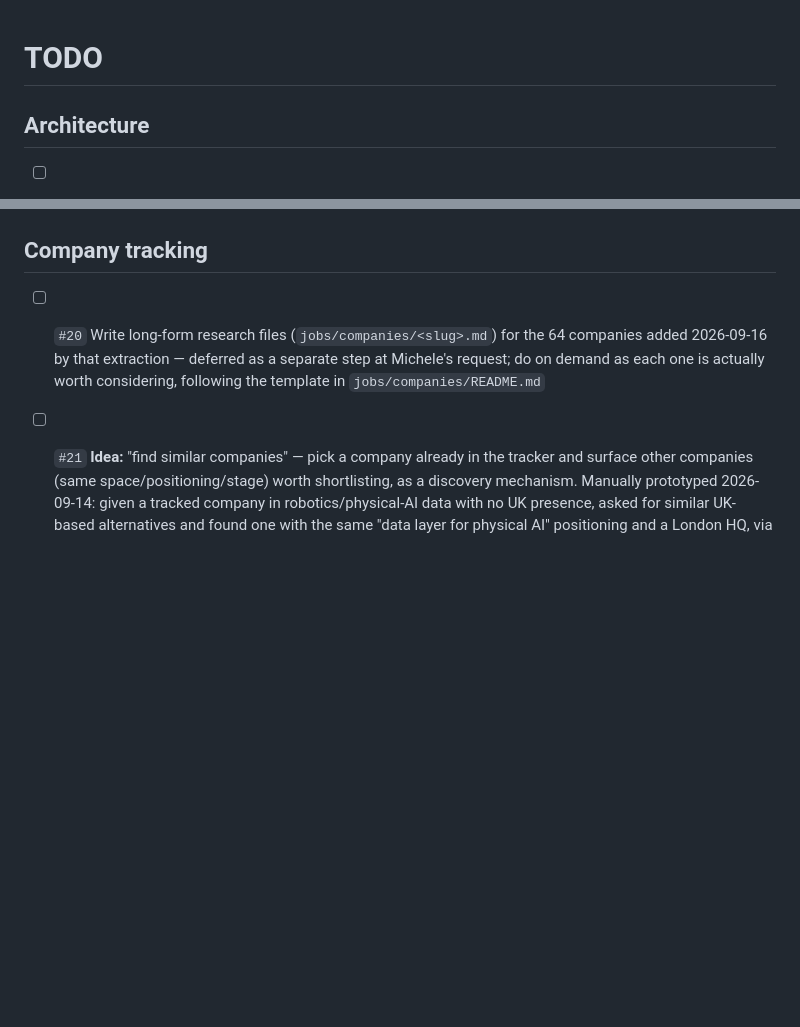
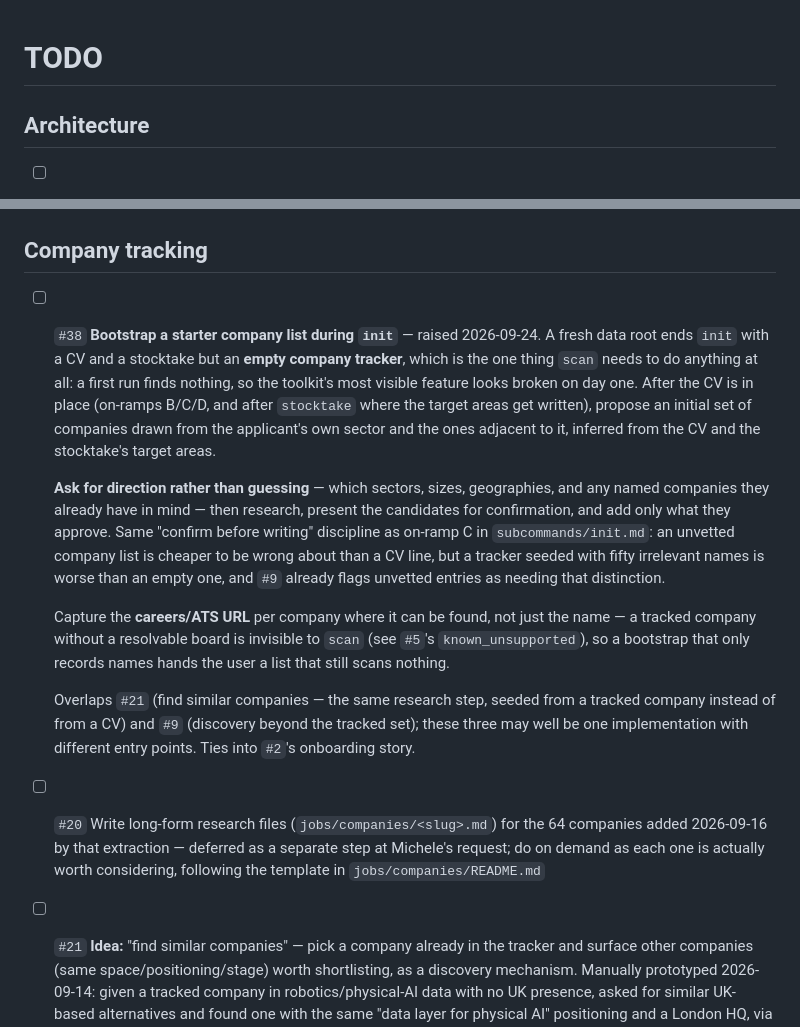
Before and after one commit to lambdamusic/jobstudio, a Markdown page: backlog/TODO.md, 2 parts joined by grey strips. GitHub-like rendering; blank space fills up the shorter version.

Commit message:
Note the cold start: init leaves the tracker empty
#38. init ends with a CV and a stocktake but no companies, and scan
needs tracked companies to do anything — so the first scan on a fresh
data root finds nothing, and the most visible feature looks broken on
day one.

Placed after stocktake rather than at CV time: that is where the target
areas get written, so there is more to infer a sector from than the CV
alone. Ask for direction, research, confirm, then write — the same
discipline on-ramp C already applies, since a tracker seeded with fifty
irrelevant names is worse than an empty one.

And capture the careers/ATS URL per company, not just the name: a
tracked company with no resolvable board is invisible to scan, so a
names-only bootstrap hands back a list that still scans nothing.

Cross-linked to #21 and #9 — the same research step from different
entry points, likely one implementation.

Co-Authored-By: Claude Opus 5 <noreply@anthropic.com>

```diff
--- a/backlog/TODO.md
+++ b/backlog/TODO.md
@@ -3,7 +3,7 @@
 <!-- Numbering: `#N` is a permanent ID assigned once when an item is added — never
      renumbered, never reused (checked-off or removed items keep/retire their number).
      Position in the file reflects section grouping, not creation order.
-     Next available: #38 -->
+     Next available: #39 -->
 
 ## Architecture
 
@@ -105,5 +105,12 @@
   Touches more than `app_filename()`: the recognisers next to it (`is_cv_filename`, `is_cover_letter_filename`, `is_tailored_cv`) and the web parsers in `src/web/apps/tracker/parsers.py` must keep matching **both** old and new names — real application folders already on disk are not renamed — and `notes.md`/`job.md` are currently looked up by exact filename in the parsers, the skill (`subcommands/application.md`), `appfolder.py`'s scaffolding and `src/web/README.md`'s file-map table. Decide up front whether existing folders get a migration pass or are simply left alone; check `src/web/apps/tracker/tests.py` fixtures either way.
 
 ## Company tracking
+- [ ] `#38` **Bootstrap a starter company list during `init`** — raised 2026-09-24. A fresh data root ends `init` with a CV and a stocktake but an **empty company tracker**, which is the one thing `scan` needs to do anything at all: a first run finds nothing, so the toolkit's most visible feature looks broken on day one. After the CV is in place (on-ramps B/C/D, and after `stocktake` where the target areas get written), propose an initial set of companies drawn from the applicant's own sector and the ones adjacent to it, inferred from the CV and the stocktake's target areas.
+
+  **Ask for direction rather than guessing** — which sectors, sizes, geographies, and any named companies they already have in mind — then research, present the candidates for confirmation, and add only what they approve. Same "confirm before writing" discipline as on-ramp C in `subcommands/init.md`: an unvetted company list is cheaper to be wrong about than a CV line, but a tracker seeded with fifty irrelevant names is worse than an empty one, and `#9` already flags unvetted entries as needing that distinction.
+
+  Capture the **careers/ATS URL** per company where it can be found, not just the name — a tracked company without a resolvable board is invisible to `scan` (see `#5`'s `known_unsupported`), so a bootstrap that only records names hands the user a list that still scans nothing.
+
+  Overlaps `#21` (find similar companies — the same research step, seeded from a tracked company instead of from a CV) and `#9` (discovery beyond the tracked set); these three may well be one implementation with different entry points. Ties into `#2`'s onboarding story.
 - [ ] `#20` Write long-form research files (`jobs/companies/<slug>.md`) for the 64 companies added 2026-09-16 by that extraction — deferred as a separate step at Michele's request; do on demand as each one is actually worth considering, following the template in `jobs/companies/README.md`
 - [ ] `#21` **Idea:** "find similar companies" — pick a company already in the tracker and surface other companies (same space/positioning/stage) worth shortlisting, as a discovery mechanism. Manually prototyped 2026-09-14: given a tracked company in robotics/physical-AI data with no UK presence, asked for similar UK-based alternatives and found one with the same "data layer for physical AI" positioning and a London HQ, via a plain web search — worth automating as a repeatable step (`jobs-search` subcommand or an option on `company`) rather than redoing this research by hand each time
```
